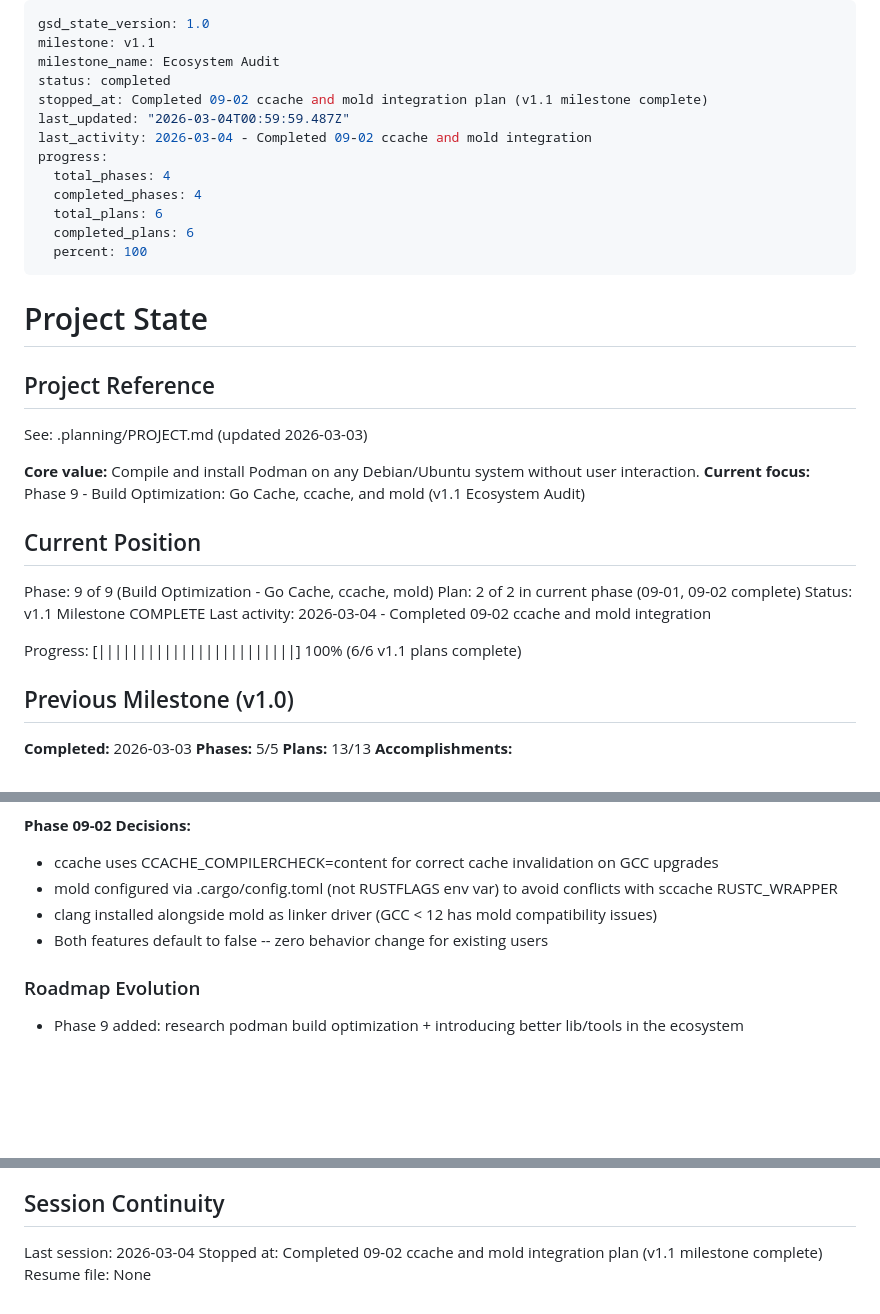
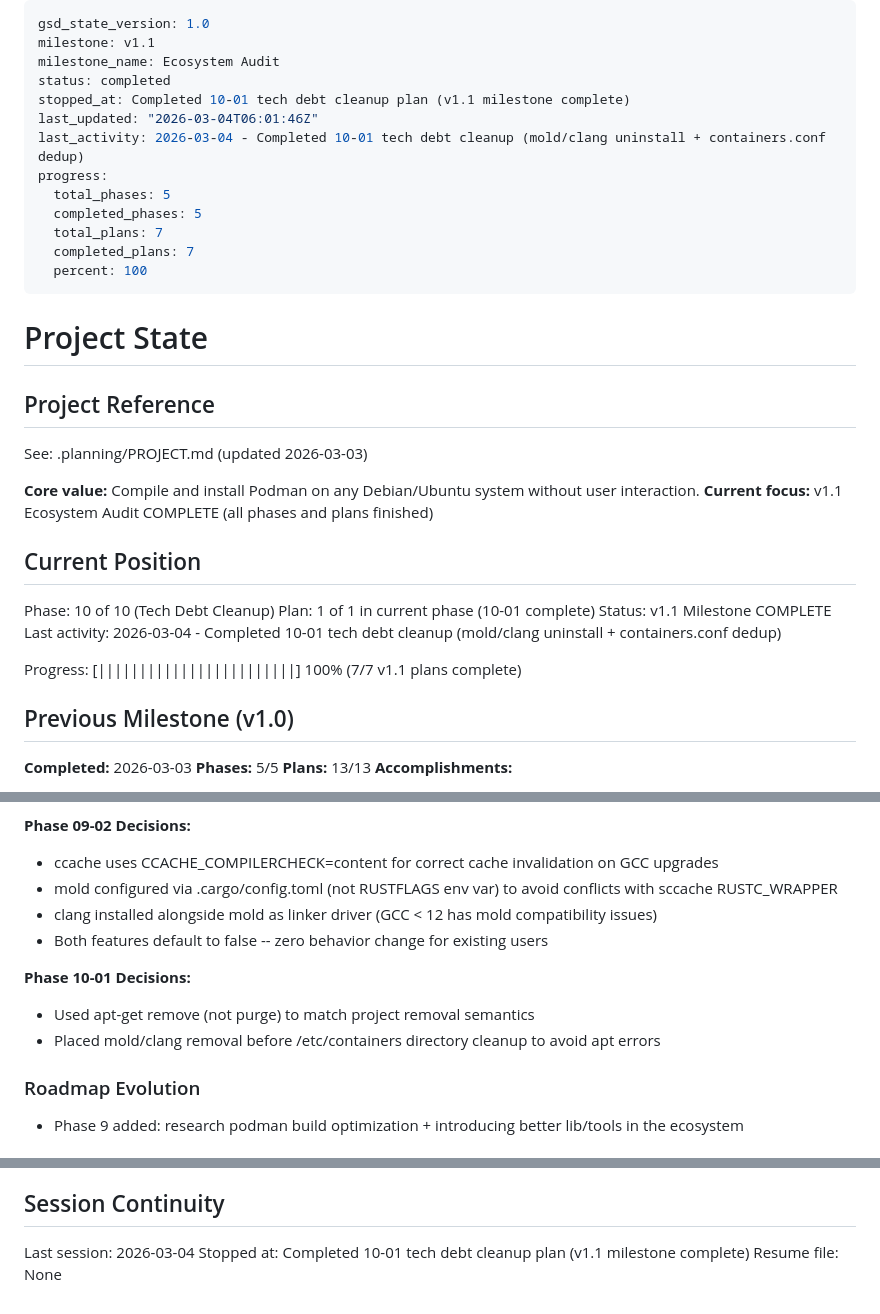
Before and after one commit to slazarov/podman-ubuntu, a Markdown page: .planning/STATE.md, 3 parts joined by grey strips. Drawn GitHub-style; blank space fills up the shorter version.

Commit message:
docs(10-01): complete tech debt cleanup plan
- Add 10-01-SUMMARY.md with execution results
- Update STATE.md with phase 10 completion and decisions
- Update ROADMAP.md to mark phase 10 plan 01 complete

Co-Authored-By: Claude Opus 4.6 <noreply@anthropic.com>

```diff
--- a/.planning/STATE.md
+++ b/.planning/STATE.md
@@ -3,14 +3,14 @@ gsd_state_version: 1.0
 milestone: v1.1
 milestone_name: Ecosystem Audit
 status: completed
-stopped_at: Completed 09-02 ccache and mold integration plan (v1.1 milestone complete)
-last_updated: "2026-03-04T00:59:59.487Z"
-last_activity: 2026-03-04 - Completed 09-02 ccache and mold integration
+stopped_at: Completed 10-01 tech debt cleanup plan (v1.1 milestone complete)
+last_updated: "2026-03-04T06:01:46Z"
+last_activity: 2026-03-04 - Completed 10-01 tech debt cleanup (mold/clang uninstall + containers.conf dedup)
 progress:
-  total_phases: 4
-  completed_phases: 4
-  total_plans: 6
-  completed_plans: 6
+  total_phases: 5
+  completed_phases: 5
+  total_plans: 7
+  completed_plans: 7
   percent: 100
 ---
 
@@ -21,16 +21,16 @@ progress:
 See: .planning/PROJECT.md (updated 2026-03-03)
 
 **Core value:** Compile and install Podman on any Debian/Ubuntu system without user interaction.
-**Current focus:** Phase 9 - Build Optimization: Go Cache, ccache, and mold (v1.1 Ecosystem Audit)
+**Current focus:** v1.1 Ecosystem Audit COMPLETE (all phases and plans finished)
 
 ## Current Position
 
-Phase: 9 of 9 (Build Optimization - Go Cache, ccache, mold)
-Plan: 2 of 2 in current phase (09-01, 09-02 complete)
+Phase: 10 of 10 (Tech Debt Cleanup)
+Plan: 1 of 1 in current phase (10-01 complete)
 Status: v1.1 Milestone COMPLETE
-Last activity: 2026-03-04 - Completed 09-02 ccache and mold integration
+Last activity: 2026-03-04 - Completed 10-01 tech debt cleanup (mold/clang uninstall + containers.conf dedup)
 
-Progress: [||||||||||||||||||||||||] 100% (6/6 v1.1 plans complete)
+Progress: [||||||||||||||||||||||||] 100% (7/7 v1.1 plans complete)
 
 ## Previous Milestone (v1.0)
 
@@ -77,6 +77,10 @@ v1.1 decisions will be added as phases complete.
 - clang installed alongside mold as linker driver (GCC < 12 has mold compatibility issues)
 - Both features default to false -- zero behavior change for existing users
 
+**Phase 10-01 Decisions:**
+- Used apt-get remove (not purge) to match project removal semantics
+- Placed mold/clang removal before /etc/containers directory cleanup to avoid apt errors
+
 ### Roadmap Evolution
 
 - Phase 9 added: research podman build optimization + introducing better lib/tools in the ecosystem
@@ -96,5 +100,5 @@ None currently.
 ## Session Continuity
 
 Last session: 2026-03-04
-Stopped at: Completed 09-02 ccache and mold integration plan (v1.1 milestone complete)
+Stopped at: Completed 10-01 tech debt cleanup plan (v1.1 milestone complete)
 Resume file: None
```
Also changed, not shown: .planning/ROADMAP.md (+3 -3 lines), 1 other file.
